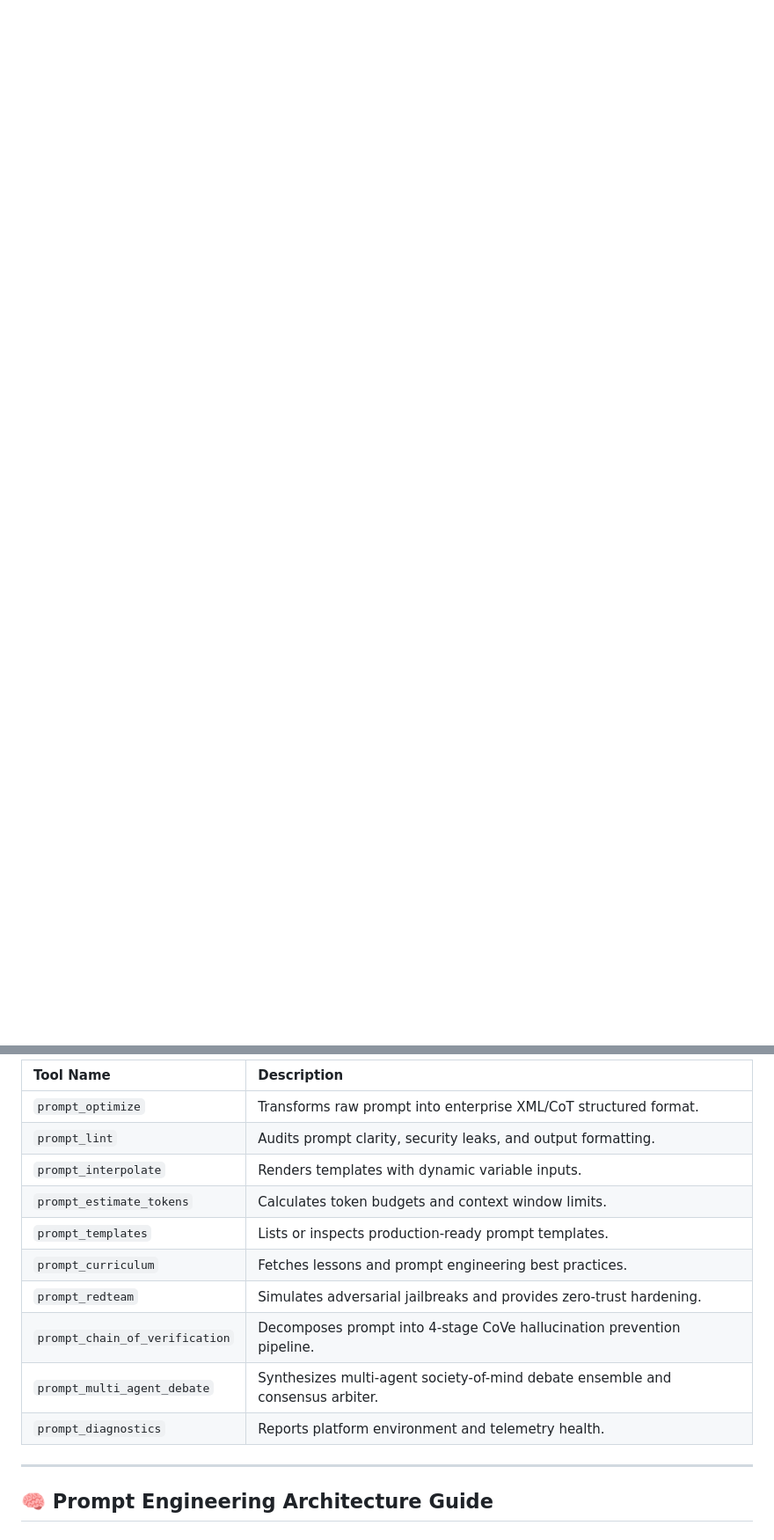
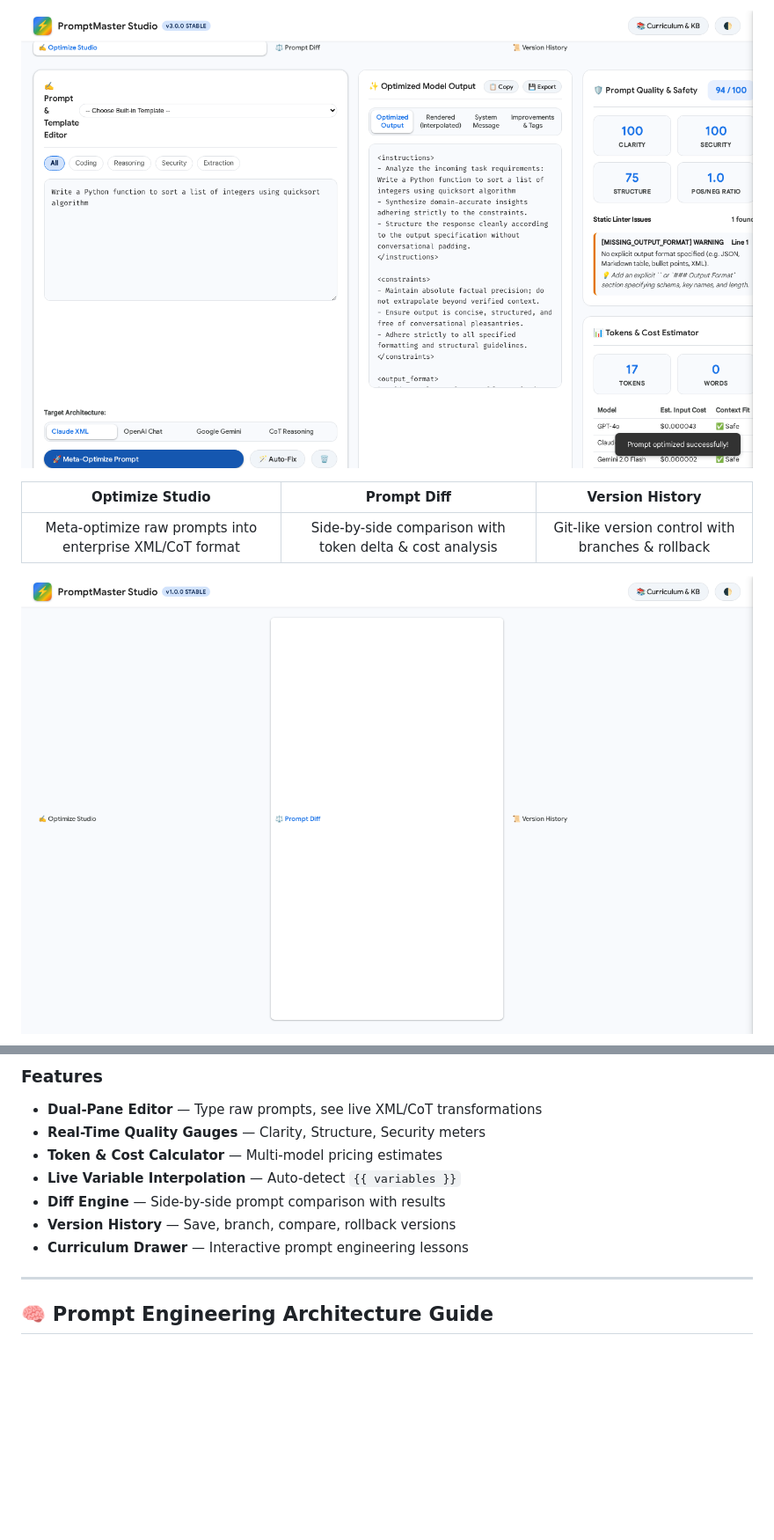
Before and after one commit to 1nc0gn30/promptmaster-studio, a Markdown page: README.md, 2 parts joined by grey strips. Shown at 88% size. Rendered like a GitHub page; pictures changed too: public/screenshots/studio-diff.png (added), public/screenshots/studio-optimized.png (added); blank space fills up the shorter version.

```diff
--- a/README.md
+++ b/README.md
@@ -9,0 +26,16 @@
+<p align="center">
+  <img src="public/screenshots/studio-optimized.png" width="900" alt="PromptMaster Studio — Optimized Output" />
+</p>
+
+<div align="center">
+
+| Optimize Studio | Prompt Diff | Version History |
+|:---:|:---:|:---:|
+| Meta-optimize raw prompts into enterprise XML/CoT format | Side-by-side comparison with token delta & cost analysis | Git-like version control with branches & rollback |
+
+</div>
+
+<p align="center">
+  <img src="public/screenshots/studio-diff.png" width="900" alt="PromptMaster Studio — Diff Engine" />
+</p>
+
@@ -264,16 +219,13 @@ In your extension MCP configuration settings:
 
-| Tool Name | Description |
-| :--- | :--- |
-| `prompt_optimize` | Transforms raw prompt into enterprise XML/CoT structured format. |
-| `prompt_lint` | Audits prompt clarity, security leaks, and output formatting. |
-| `prompt_interpolate` | Renders templates with dynamic variable inputs. |
-| `prompt_estimate_tokens` | Calculates token budgets and context window limits. |
-| `prompt_templates` | Lists or inspects production-ready prompt templates. |
-| `prompt_curriculum` | Fetches lessons and prompt engineering best practices. |
-| `prompt_redteam` | Simulates adversarial jailbreaks and provides zero-trust hardening. |
-| `prompt_chain_of_verification` | Decomposes prompt into 4-stage CoVe hallucination prevention pipeline. |
-| `prompt_multi_agent_debate` | Synthesizes multi-agent society-of-mind debate ensemble and consensus arbiter. |
-| `prompt_diagnostics` | Reports platform environment and telemetry health. |
+### Features
+
+- **Dual-Pane Editor** — Type raw prompts, see live XML/CoT transformations
+- **Real-Time Quality Gauges** — Clarity, Structure, Security meters
+- **Token & Cost Calculator** — Multi-model pricing estimates
+- **Live Variable Interpolation** — Auto-detect `{{ variables }}`
+- **Diff Engine** — Side-by-side prompt comparison with results
+- **Version History** — Save, branch, compare, rollback versions
+- **Curriculum Drawer** — Interactive prompt engineering lessons
 
 ---
 
```
Also changed, not shown: other parts of README.md (+130 -198 lines), public/screenshots/studio-history.png (added), public/screenshots/studio-main.png (added), 12 other files.
